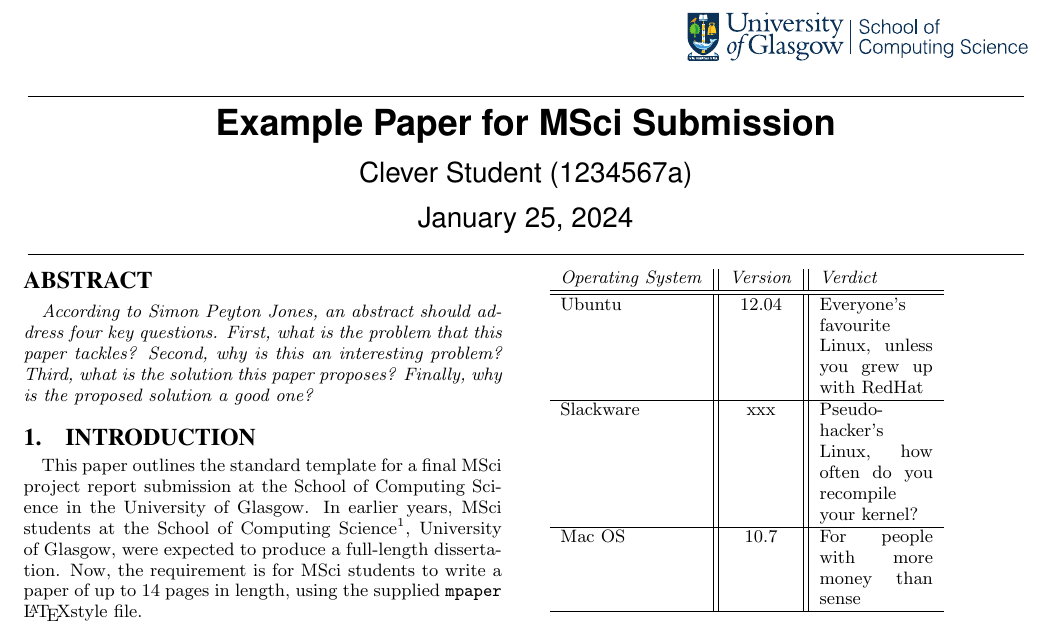
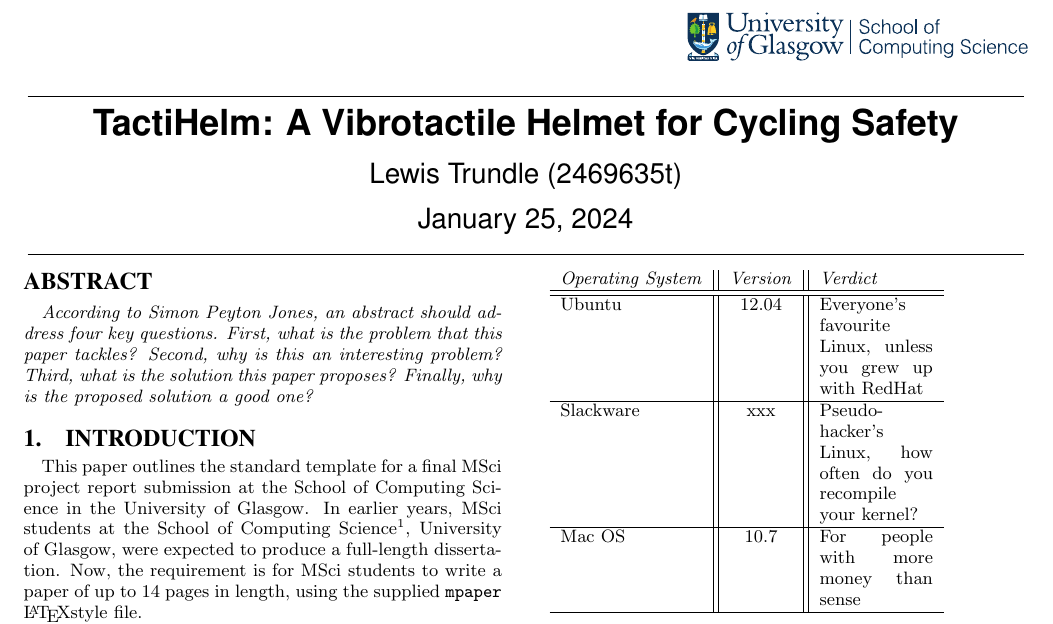
Before and after one commit to LewisTrundle/tactihelm-l5project, a LaTeX thesis (dissertation/example.tex): part of page 1 of 2, cut at the place of the change. Compiled offline with pdfLaTeX.

Commit message:
Updates from Overleaf

```diff
--- a/dissertation/example.tex
+++ b/dissertation/example.tex
@@ -1,14 +1,10 @@
-%% example.tex
-%% Jeremy Singer
-%% 16 Oct 12
-
 \documentclass{mpaper}
 
 \begin{document}
 
-\title{Example Paper for MSci Submission}
-\author{Clever Student}
-\matricnum{1234567a}
+\title{TactiHelm: A Vibrotactile Helmet for Cycling Safety}
+\author{Lewis Trundle}
+\matricnum{2469635t}
 
 \maketitle
 
```
